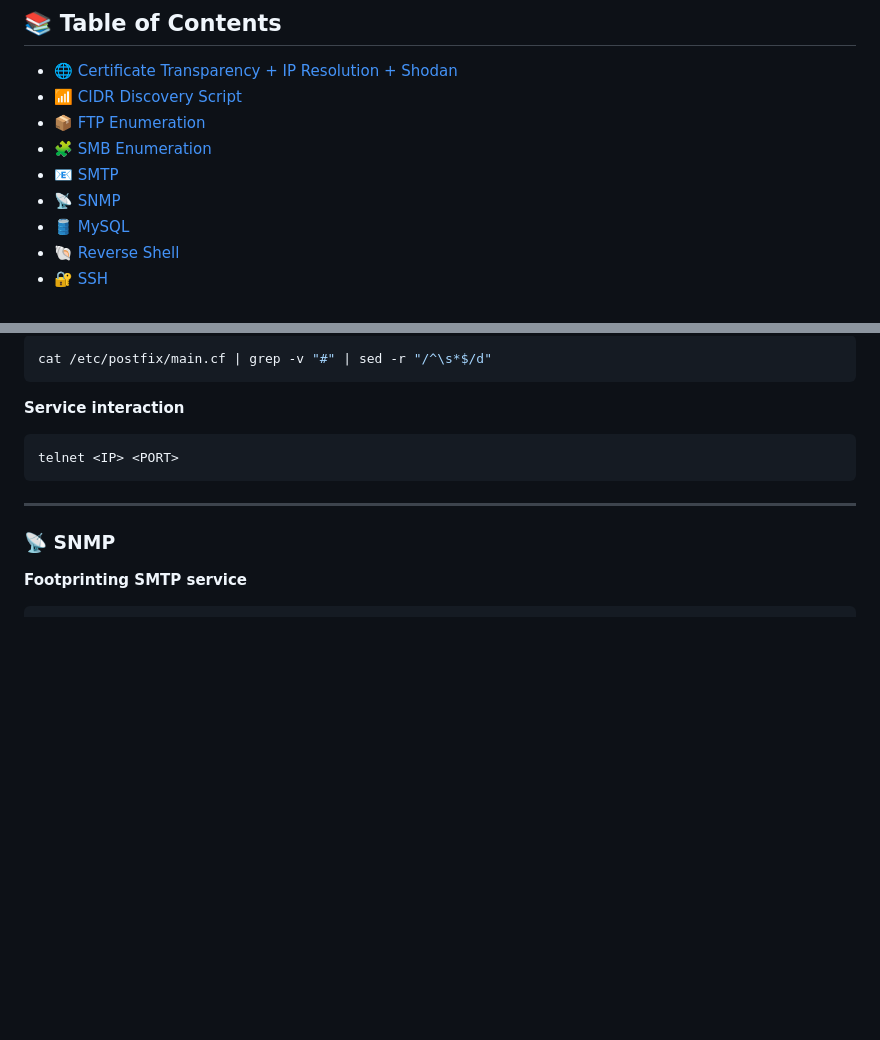
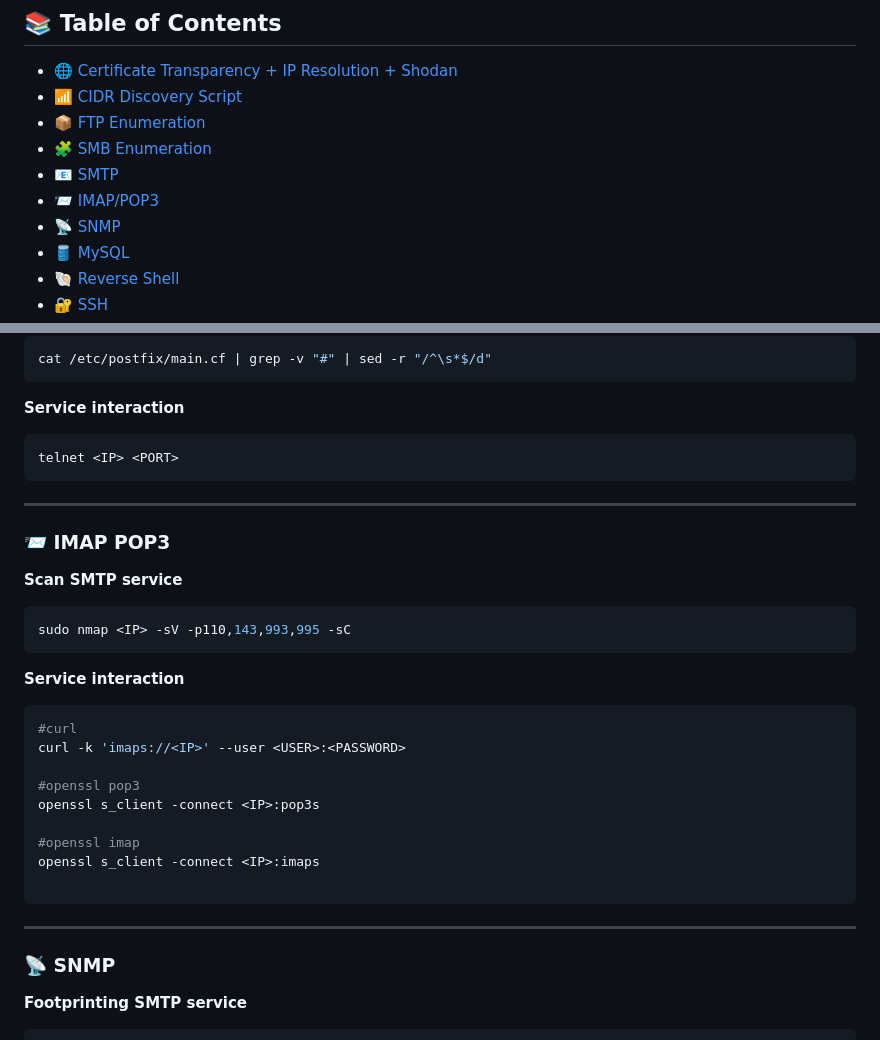
Before and after one commit to Roothulhu/Pwnomicon, a Markdown page: docs/01-footprinting.md, 2 parts joined by grey strips. Rendered like a GitHub page; blank space fills up the shorter version.

````diff
--- a/docs/01-footprinting.md
+++ b/docs/01-footprinting.md
@@ -7,6 +7,7 @@
 - [📦 FTP Enumeration](#-ftp-enumeration)
 - [🧩 SMB Enumeration](#-smb-enumeration)
 - [📧 SMTP](#-smtp)
+- [📨 IMAP/POP3](#-imap-pop3)
 - [📡 SNMP](#-snmp)
 - [🛢️ MySQL](#-mysql)
 - [🐚 Reverse Shell](#-reverse-shell)
@@ -151,6 +152,29 @@ cat /etc/postfix/main.cf | grep -v "#" | sed -r "/^\s*$/d"
 
 ```bash
 telnet <IP> <PORT>
+```
+
+---
+
+### 📨 IMAP POP3
+
+**Scan SMTP service**
+```bash
+sudo nmap <IP> -sV -p110,143,993,995 -sC
+```
+
+**Service interaction**
+
+```bash
+#curl
+curl -k 'imaps://<IP>' --user <USER>:<PASSWORD>
+
+#openssl pop3
+openssl s_client -connect <IP>:pop3s
+
+#openssl imap
+openssl s_client -connect <IP>:imaps
+
 ```
 
 ---
````
